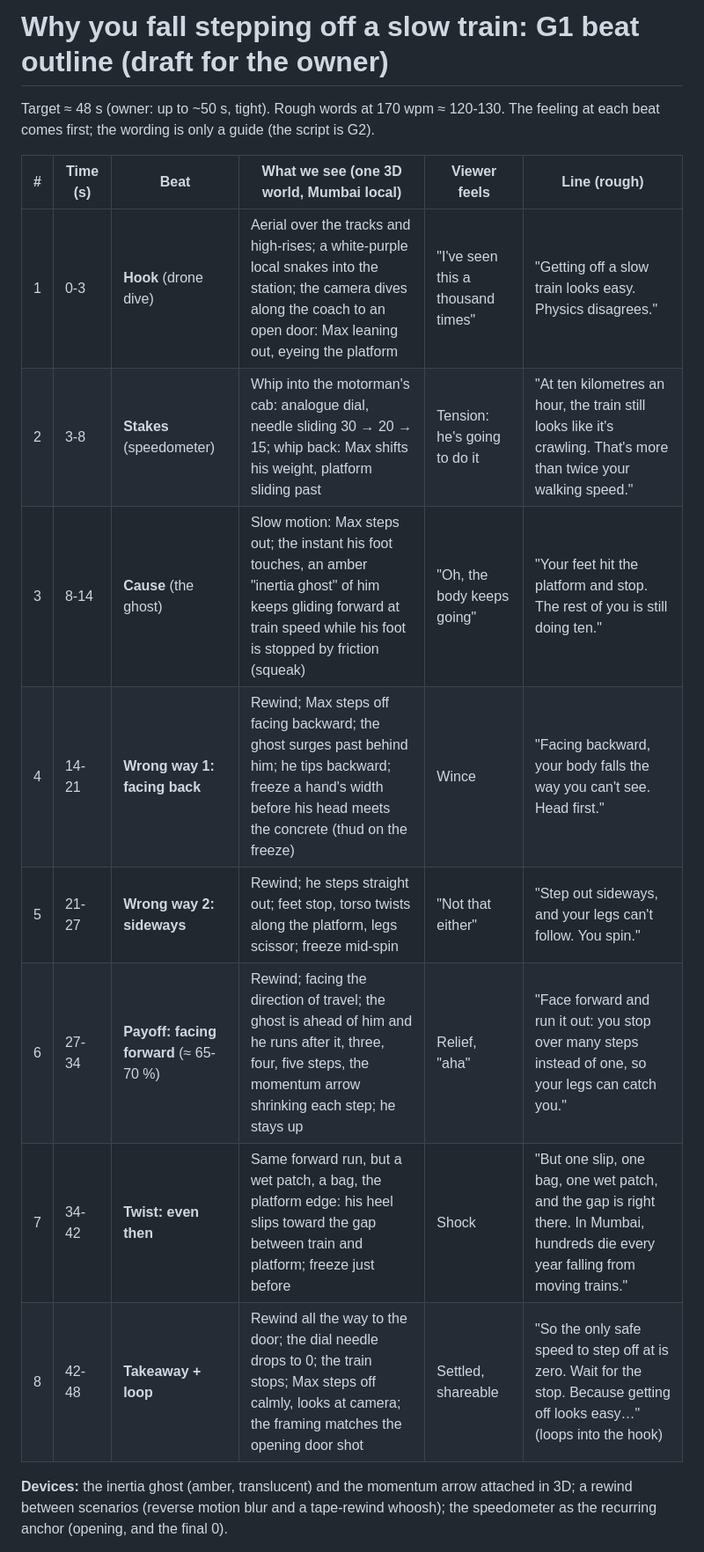
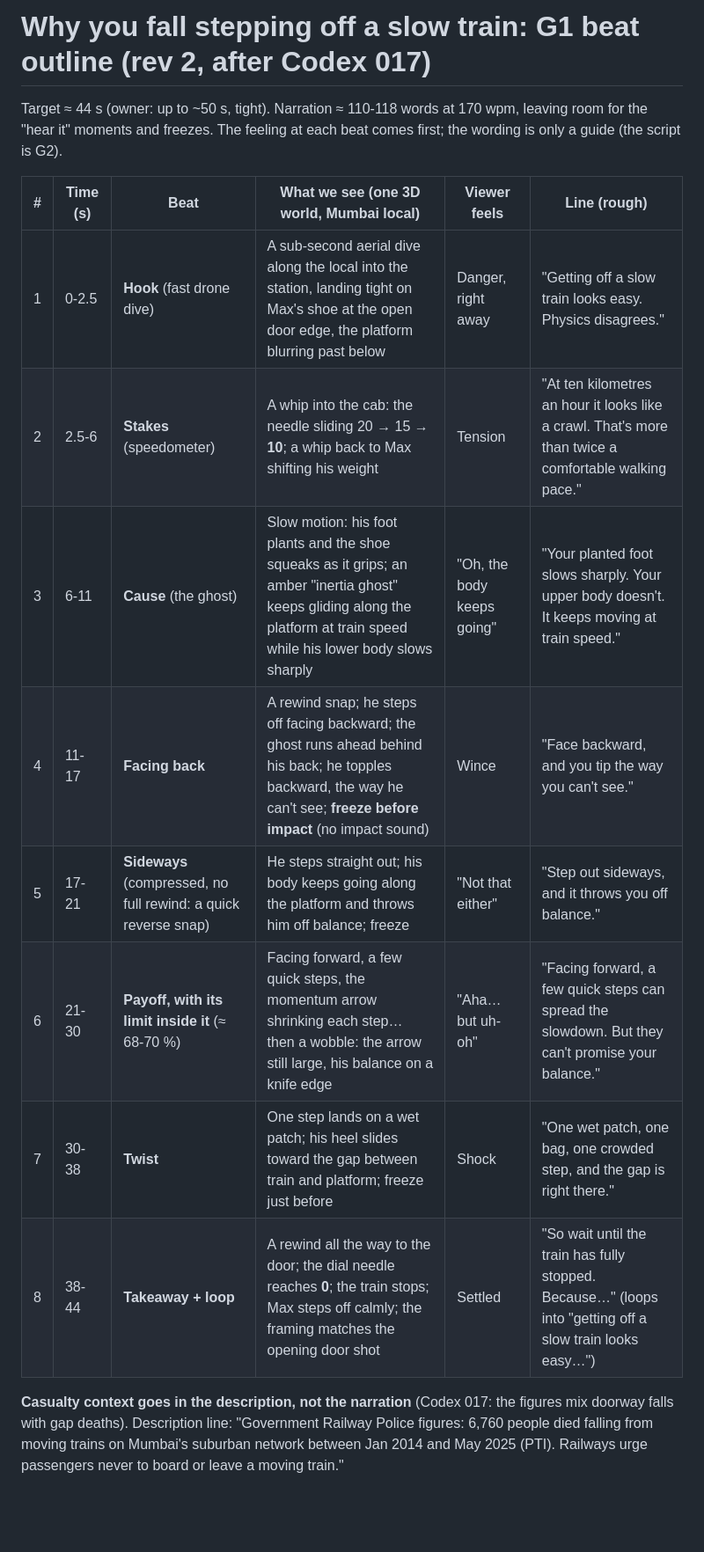
Before and after one commit to prashanth4614/Claude-Cloud-Code, a Markdown page: shorts/train_step_off/story.md, the part around one of its changes. Shown at 88% size. GitHub-like rendering; blank space fills up the shorter version.

```diff
--- a/shorts/train_step_off/story.md
+++ b/shorts/train_step_off/story.md
@@ -1,20 +1,22 @@
-# Why you fall stepping off a slow train: G1 beat outline (draft for the owner)
+# Why you fall stepping off a slow train: G1 beat outline (rev 2, after Codex 017)
 
-Target ≈ 48 s (owner: up to ~50 s, tight). Rough words at 170 wpm ≈ 120-130. The feeling at each beat
-comes first; the wording is only a guide (the script is G2).
+Target ≈ 44 s (owner: up to ~50 s, tight). Narration ≈ 110-118 words at 170 wpm, leaving room for the
+"hear it" moments and freezes. The feeling at each beat comes first; the wording is only a guide (the
+script is G2).
 
 | # | Time (s) | Beat | What we see (one 3D world, Mumbai local) | Viewer feels | Line (rough) |
 |---|---|---|---|---|---|
-| 1 | 0-3 | **Hook** (drone dive) | Aerial over the tracks and high-rises; a white-purple local snakes into the station; the camera dives along the coach to an open door: Max leaning out, eyeing the platform | "I've seen this a thousand times" | "Getting off a slow train looks easy. Physics disagrees." |
-| 2 | 3-8 | **Stakes** (speedometer) | Whip into the motorman's cab: analogue dial, needle sliding 30 → 20 → 15; whip back: Max shifts his weight, platform sliding past | Tension: he's going to do it | "At ten kilometres an hour, the train still looks like it's crawling. That's more than twice your walking speed." |
-| 3 | 8-14 | **Cause** (the ghost) | Slow motion: Max steps out; the instant his foot touches, an amber "inertia ghost" of him keeps gliding forward at train speed while his foot is stopped by friction (squeak) | "Oh, the body keeps going" | "Your feet hit the platform and stop. The rest of you is still doing ten." |
-| 4 | 14-21 | **Wrong way 1: facing back** | Rewind; Max steps off facing backward; the ghost surges past behind him; he tips backward; freeze a hand's width before his head meets the concrete (thud on the freeze) | Wince | "Facing backward, your body falls the way you can't see. Head first." |
-| 5 | 21-27 | **Wrong way 2: sideways** | Rewind; he steps straight out; feet stop, torso twists along the platform, legs scissor; freeze mid-spin | "Not that either" | "Step out sideways, and your legs can't follow. You spin." |
-| 6 | 27-34 | **Payoff: facing forward** (≈ 65-70 %) | Rewind; facing the direction of travel; the ghost is ahead of him and he runs after it, three, four, five steps, the momentum arrow shrinking each step; he stays up | Relief, "aha" | "Face forward and run it out: you stop over many steps instead of one, so your legs can catch you." |
-| 7 | 34-42 | **Twist: even then** | Same forward run, but a wet patch, a bag, the platform edge: his heel slips toward the gap between train and platform; freeze just before | Shock | "But one slip, one bag, one wet patch, and the gap is right there. In Mumbai, hundreds die every year falling from moving trains." |
-| 8 | 42-48 | **Takeaway + loop** | Rewind all the way to the door; the dial needle drops to 0; the train stops; Max steps off calmly, looks at camera; the framing matches the opening door shot | Settled, shareable | "So the only safe speed to step off at is zero. Wait for the stop. Because getting off looks easy…" (loops into the hook) |
+| 1 | 0-2.5 | **Hook** (fast drone dive) | A sub-second aerial dive along the local into the station, landing tight on Max's shoe at the open door edge, the platform blurring past below | Danger, right away | "Getting off a slow train looks easy. Physics disagrees." |
+| 2 | 2.5-6 | **Stakes** (speedometer) | A whip into the cab: the needle sliding 20 → 15 → **10**; a whip back to Max shifting his weight | Tension | "At ten kilometres an hour it looks like a crawl. That's more than twice a comfortable walking pace." |
+| 3 | 6-11 | **Cause** (the ghost) | Slow motion: his foot plants and the shoe squeaks as it grips; an amber "inertia ghost" keeps gliding along the platform at train speed while his lower body slows sharply | "Oh, the body keeps going" | "Your planted foot slows sharply. Your upper body doesn't. It keeps moving at train speed." |
+| 4 | 11-17 | **Facing back** | A rewind snap; he steps off facing backward; the ghost runs ahead behind his back; he topples backward, the way he can't see; **freeze before impact** (no impact sound) | Wince | "Face backward, and you tip the way you can't see." |
+| 5 | 17-21 | **Sideways** (compressed, no full rewind: a quick reverse snap) | He steps straight out; his body keeps going along the platform and throws him off balance; freeze | "Not that either" | "Step out sideways, and it throws you off balance." |
+| 6 | 21-30 | **Payoff, with its limit inside it** (≈ 68-70 %) | Facing forward, a few quick steps, the momentum arrow shrinking each step… then a wobble: the arrow still large, his balance on a knife edge | "Aha… but uh-oh" | "Facing forward, a few quick steps can spread the slowdown. But they can't promise your balance." |
+| 7 | 30-38 | **Twist** | One step lands on a wet patch; his heel slides toward the gap between train and platform; freeze just before | Shock | "One wet patch, one bag, one crowded step, and the gap is right there." |
+| 8 | 38-44 | **Takeaway + loop** | A rewind all the way to the door; the dial needle reaches **0**; the train stops; Max steps off calmly; the framing matches the opening door shot | Settled | "So wait until the train has fully stopped. Because…" (loops into "getting off a slow train looks easy…") |
 
-**Devices:** the inertia ghost (amber, translucent) and the momentum arrow attached in 3D; a rewind
-between scenarios (reverse motion blur and a tape-rewind whoosh); the speedometer as the recurring
-anchor (opening, and the final 0).
+**Casualty context goes in the description, not the narration** (Codex 017: the figures mix doorway
+falls with gap deaths). Description line: "Government Railway Police figures: 6,760 people died falling
+from moving trains on Mumbai's suburban network between Jan 2014 and May 2025 (PTI). Railways urge
+passengers never to board or leave a moving train."
 
```
Also changed, not shown: other parts of shorts/train_step_off/story.md (+22 -2 lines), shorts/train_step_off/facts.md (+12 -4 lines).
